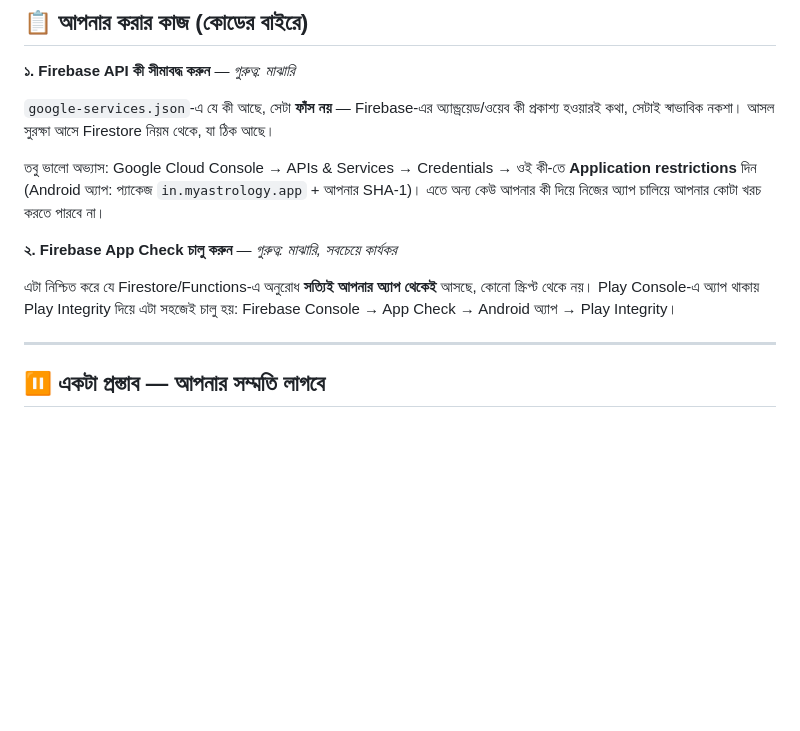
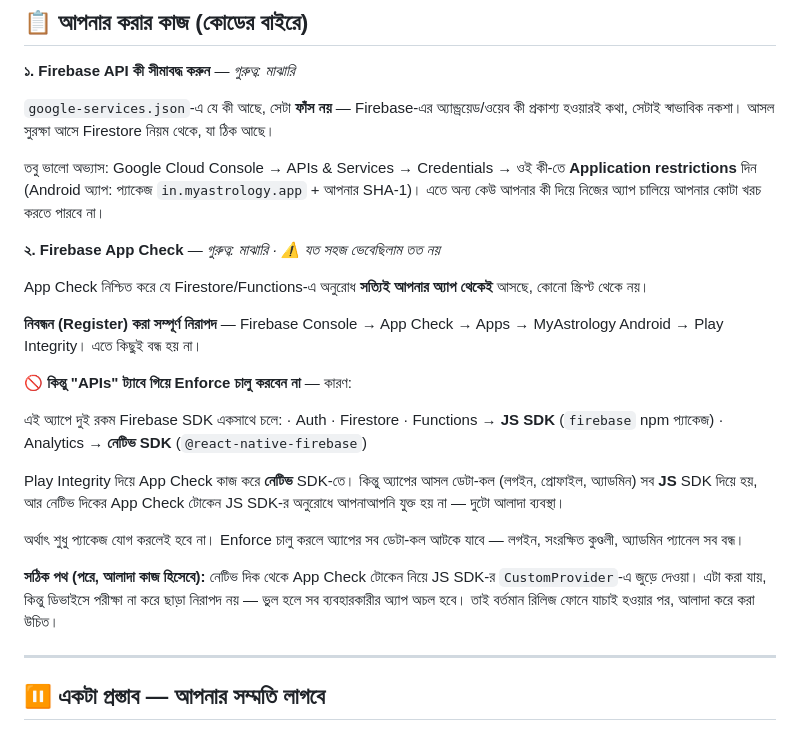
Before and after one commit to MyAstrology/myastrology-app, a Markdown page: SECURITY-REVIEW.md, the part around the change. Rendered like a GitHub page; blank space fills up the shorter version.

Commit message:
📝 App Check নিয়ে সংশোধিত পর্যালোচনা — যত সহজ ভেবেছিলাম তত নয়
আগের রিপোর্টে App Check-কে "সহজেই চালু হয়" বলা হয়েছিল। কোড দেখে ধরা পড়ল
সেটা এই অ্যাপের ক্ষেত্রে ভুল।

এখানে দুই রকম Firebase SDK একসাথে চলে:
  · Auth/Firestore/Functions → JS SDK (firebase npm প্যাকেজ)
  · Analytics                → নেটিভ SDK (@react-native-firebase)

Play Integrity-ভিত্তিক App Check নেটিভ SDK-তে কাজ করে, কিন্তু অ্যাপের সব
আসল ডেটা-কল JS SDK দিয়ে হয় — আর নেটিভ দিকের টোকেন JS SDK-র অনুরোধে
আপনাআপনি যুক্ত হয় না। তাই শুধু প্যাকেজ যোগ করে Enforce চালু করলে লগইন,
সংরক্ষিত কুণ্ডলী ও অ্যাডমিন প্যানেল — সবই আটকে যাবে।

ইচ্ছাকৃতভাবে এখন কোড যোগ করা হয়নি। সঠিক পথ (নেটিভ টোকেন → JS SDK-র
CustomProvider) ডিভাইসে পরীক্ষা ছাড়া ছাড়া নিরাপদ নয়, আর এই স্যান্ডবক্সে
নেটিভ মডিউল চালানো যায় না। বর্তমান রিলিজ ফোনে যাচাই হওয়ার পর আলাদা কাজ
হিসেবে করা উচিত।

নিবন্ধন (Register) করা নিরাপদ ও উপকারী — সেটা করাই যায়, শুধু Enforce নয়।

Co-Authored-By: Claude Opus 5 <noreply@anthropic.com>
Claude-Session: https://claude.ai/code/session_012i3NERXMhNh4JJSrPbHpSc

```diff
--- a/SECURITY-REVIEW.md
+++ b/SECURITY-REVIEW.md
@@ -78,12 +78,32 @@ firebase deploy --only functions
 `in.myastrology.app` + আপনার SHA-1)। এতে অন্য কেউ আপনার কী দিয়ে নিজের
 অ্যাপ চালিয়ে আপনার কোটা খরচ করতে পারবে না।
 
-**২. Firebase App Check চালু করুন** — *গুরুত্ব: মাঝারি, সবচেয়ে কার্যকর*
+**২. Firebase App Check** — *গুরুত্ব: মাঝারি · ⚠️ যত সহজ ভেবেছিলাম তত নয়*
 
-এটা নিশ্চিত করে যে Firestore/Functions-এ অনুরোধ **সত্যিই আপনার অ্যাপ
-থেকেই** আসছে, কোনো স্ক্রিপ্ট থেকে নয়। Play Console-এ অ্যাপ থাকায়
-Play Integrity দিয়ে এটা সহজেই চালু হয়:
-Firebase Console → App Check → Android অ্যাপ → Play Integrity।
+App Check নিশ্চিত করে যে Firestore/Functions-এ অনুরোধ **সত্যিই আপনার অ্যাপ
+থেকেই** আসছে, কোনো স্ক্রিপ্ট থেকে নয়।
+
+**নিবন্ধন (Register) করা সম্পূর্ণ নিরাপদ** — Firebase Console → App Check →
+Apps → MyAstrology Android → Play Integrity। এতে কিছুই বন্ধ হয় না।
+
+**🚫 কিন্তু "APIs" ট্যাবে গিয়ে Enforce চালু করবেন না** — কারণ:
+
+এই অ্যাপে দুই রকম Firebase SDK একসাথে চলে:
+  · Auth · Firestore · Functions → **JS SDK** (`firebase` npm প্যাকেজ)
+  · Analytics                    → **নেটিভ SDK** (`@react-native-firebase`)
+
+Play Integrity দিয়ে App Check কাজ করে **নেটিভ** SDK-তে। কিন্তু অ্যাপের
+আসল ডেটা-কল (লগইন, প্রোফাইল, অ্যাডমিন) সব **JS** SDK দিয়ে হয়, আর নেটিভ
+দিকের App Check টোকেন JS SDK-র অনুরোধে আপনাআপনি যুক্ত হয় না — দুটো আলাদা
+ব্যবস্থা।
+
+অর্থাৎ শুধু প্যাকেজ যোগ করলেই হবে না। Enforce চালু করলে অ্যাপের সব
+ডেটা-কল আটকে যাবে — লগইন, সংরক্ষিত কুণ্ডলী, অ্যাডমিন প্যানেল সব বন্ধ।
+
+**সঠিক পথ (পরে, আলাদা কাজ হিসেবে):** নেটিভ দিক থেকে App Check টোকেন নিয়ে
+JS SDK-র `CustomProvider`-এ জুড়ে দেওয়া। এটা করা যায়, কিন্তু ডিভাইসে
+পরীক্ষা না করে ছাড়া নিরাপদ নয় — ভুল হলে সব ব্যবহারকারীর অ্যাপ অচল হবে।
+তাই বর্তমান রিলিজ ফোনে যাচাই হওয়ার পর, আলাদা করে করা উচিত।
 
 ---
 
```
